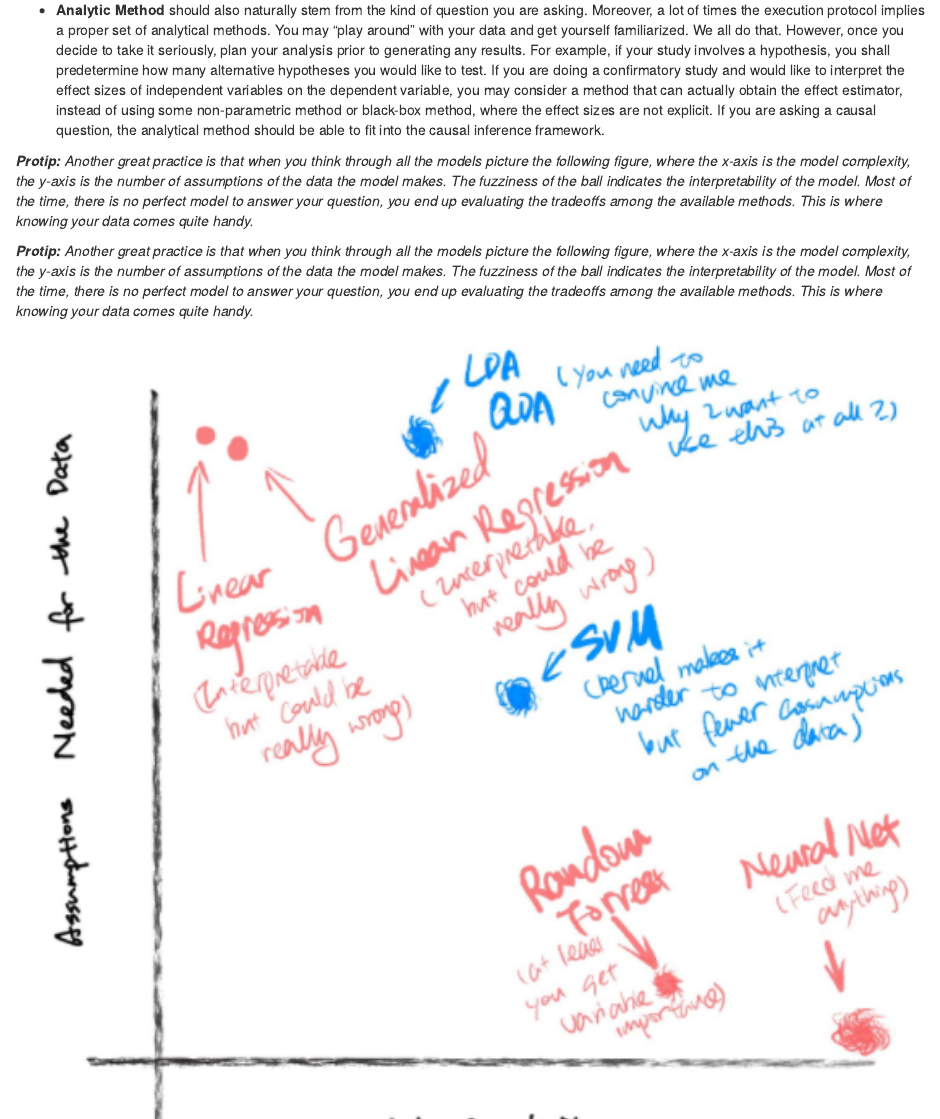
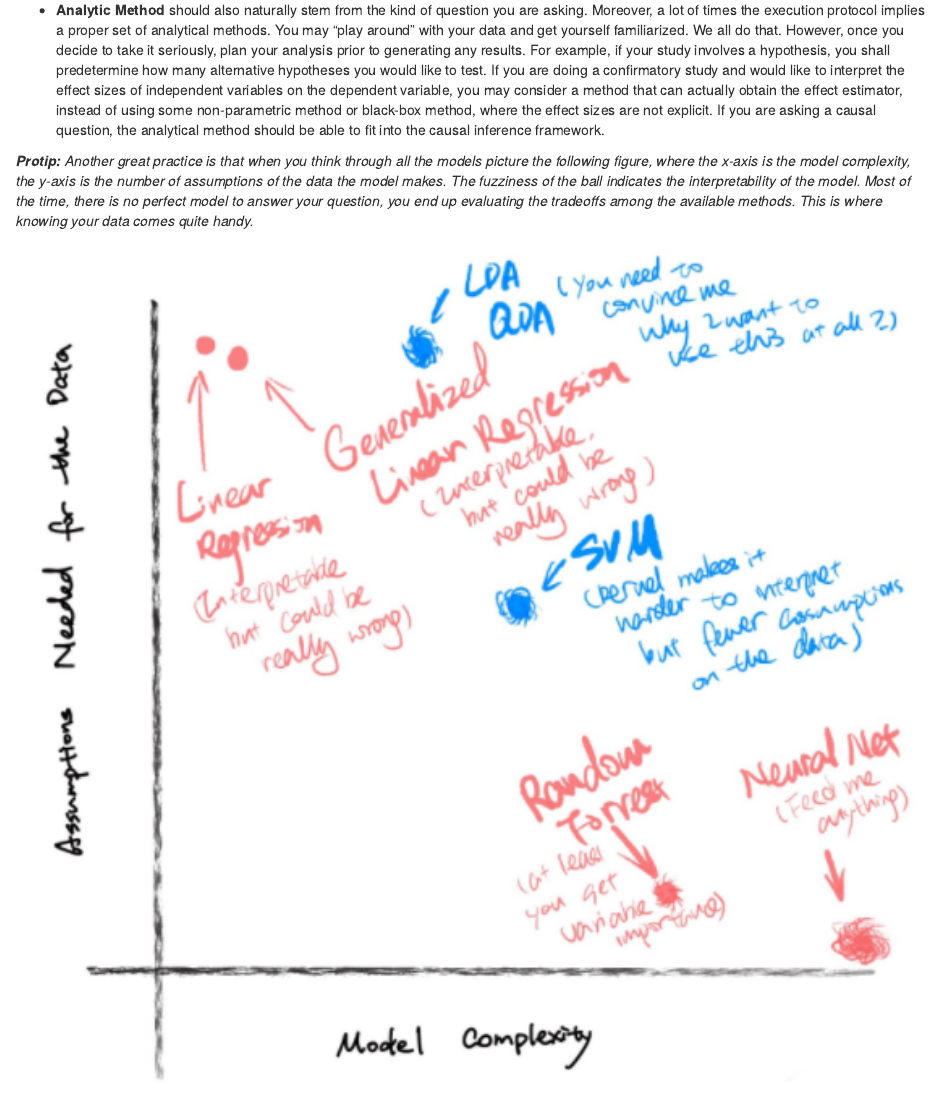
Before and after one commit to StanfordDataScience/best-practices, an R Markdown document (01_design-phase.Rmd): the page in a window 1100 px wide, from 6250 px down. Rendered offline with R 4.5, knitr and Pandoc, with nearby package versions; drawn as R Markdown's standard HTML page in place of the format the file asks for.

Commit message:
Remove duplicate text section in Update 01_design-phase.Rmd
Remove duplicated text section

```diff
--- a/01_design-phase.Rmd
+++ b/01_design-phase.Rmd
@@ -223,8 +223,6 @@ For now, let’s first go through the components of study design:
 **Note:** Sampling is totally art. The study design should also govern how the study units are sampled either directly via fieldwork, bench work, or from existing data sources.  We will lightly touch on this topic when introducing the types of study designs.
 
 - **Analytic Method** should also naturally stem from the kind of question you are asking. Moreover, a lot of times the execution protocol implies a proper set of analytical methods. You may “play around” with your data and get yourself familiarized. We all do that. However, once you decide to take it seriously, plan your analysis prior to generating any results. For example, if your study involves a hypothesis, you shall predetermine how many alternative hypotheses you would like to test. If you are doing a confirmatory study and would like to interpret the effect sizes of independent variables on the dependent variable, you may consider a method that can actually obtain the effect estimator, instead of using some non-parametric method or black-box method, where the effect sizes are not explicit. If you are asking a causal question, the analytical method should be able to fit into the causal inference framework.
-
-_**Protip:** Another great practice is that when you think through all the models picture the following figure, where the x-axis is the model complexity, the y-axis is the number of assumptions of the data the model makes. The fuzziness of the ball indicates the interpretability of the model. Most of the time, there is no perfect model to answer your question, you end up evaluating the tradeoffs among the available methods. This is where knowing your data comes quite handy._
 
 _**Protip:** Another great practice is that when you think through all the models picture the following figure, where the x-axis is the model complexity, the y-axis is the number of assumptions of the data the model makes. The fuzziness of the ball indicates the interpretability of the model. Most of the time, there is no perfect model to answer your question, you end up evaluating the tradeoffs among the available methods. This is where knowing your data comes quite handy._
 
```
